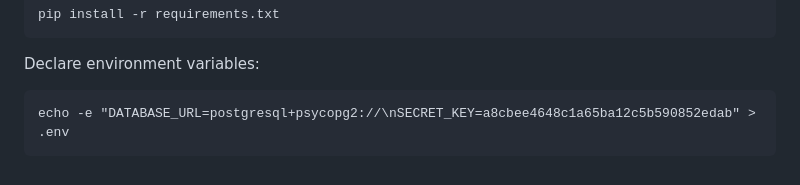
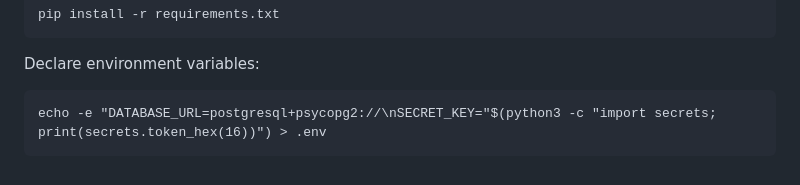
Before and after one commit to jakubgrad/Tietokannat-ja-web-ohjelmointi-Projekti, a Markdown page: README.md, the part around the change. GitHub-like rendering.

````diff
--- a/README.md
+++ b/README.md
@@ -55,5 +55,5 @@ pip install -r requirements.txt
 ```
 Declare environment variables:
 ```
-echo -e "DATABASE_URL=postgresql+psycopg2://\nSECRET_KEY=a8cbee4648c1a65ba12c5b590852edab" > .env
+echo -e "DATABASE_URL=postgresql+psycopg2://\nSECRET_KEY="$(python3 -c "import secrets; print(secrets.token_hex(16))") > .env
 ```
````
